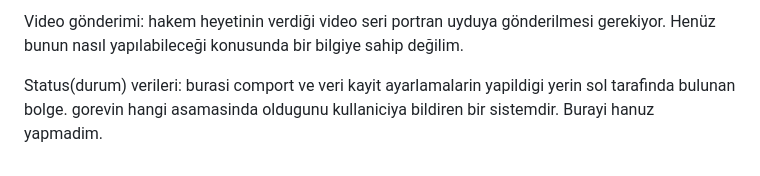
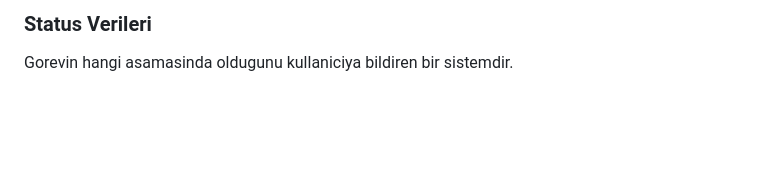
Before and after one commit to mraposka/TAISAT_Arayuz, a Markdown page: README.md, the part around one of its changes. Rendered like a GitHub page; blank space fills up the shorter version.

```diff
--- a/README.md
+++ b/README.md
@@ -51,4 +60,3 @@ Manuel deploy butonu: bu buton eğer payload taşıyıcıdan otonom olarak ayrı
 
-Video gönderimi: hakem heyetinin verdiği video seri portran uyduya gönderilmesi gerekiyor. Henüz bunun nasıl yapılabileceği konusunda bir bilgiye sahip değilim.
-
-Status(durum) verileri: burasi comport ve veri kayit ayarlamalarin yapildigi yerin sol tarafinda bulunan bolge. gorevin hangi asamasinda oldugunu kullaniciya bildiren bir sistemdir. Burayi hanuz yapmadim.
+### Status Verileri
+Gorevin hangi asamasinda oldugunu kullaniciya bildiren bir sistemdir.
```
Also changed, not shown: other parts of README.md (+23 -14 lines).
